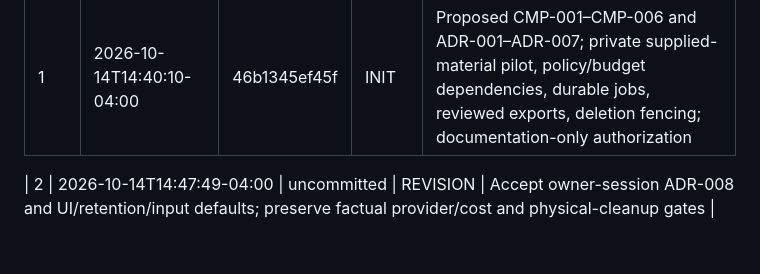
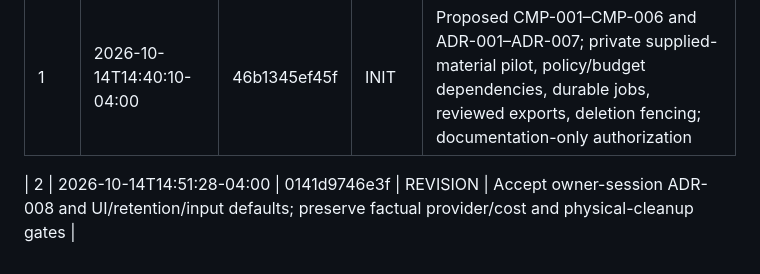
Before and after one commit to LLRHook/youtube-fact-checker, a Markdown page: docs/ARCHITECTURE.md, the part around the change. Rendered like a GitHub page.

Commit message:
feat/v2-upgrade
- Stamp approved specification revision 2 with grooming commit 0141d9746e3f

```diff
--- a/docs/ARCHITECTURE.md
+++ b/docs/ARCHITECTURE.md
@@ -354,4 +354,4 @@ Consequences: No new paid identity service. The auth implementation must verify
 |---|---|---|---|---|
 | 1 | 2026-10-14T14:40:10-04:00 | 46b1345ef45f | INIT | Proposed CMP-001–CMP-006 and ADR-001–ADR-007; private supplied-material pilot, policy/budget dependencies, durable jobs, reviewed exports, deletion fencing; documentation-only authorization |
 
-| 2 | 2026-10-14T14:47:49-04:00 | uncommitted | REVISION | Accept owner-session ADR-008 and UI/retention/input defaults; preserve factual provider/cost and physical-cleanup gates |
+| 2 | 2026-10-14T14:51:28-04:00 | 0141d9746e3f | REVISION | Accept owner-session ADR-008 and UI/retention/input defaults; preserve factual provider/cost and physical-cleanup gates |
```
Also changed, not shown: docs/DATA_CONTRACTS.md (+1 -1 lines), docs/SRS.md (+1 -1 lines).
